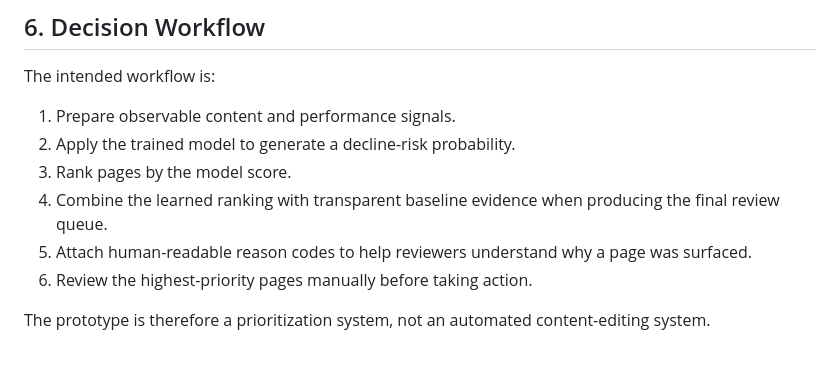
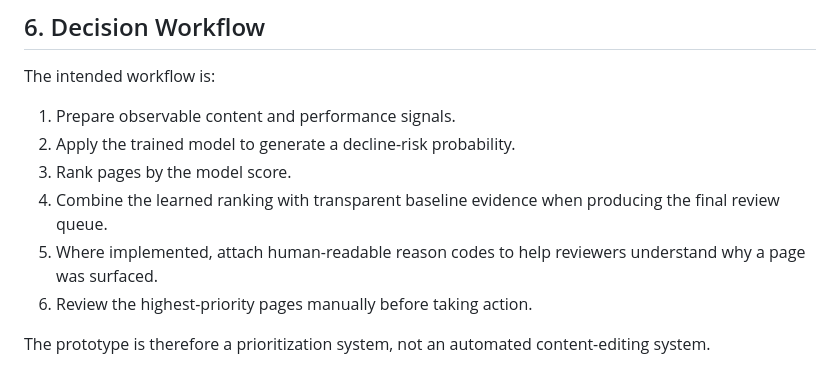
Before and after one commit to Roselyn-Koech/flyrank-ml-internship, a Markdown page: work/capstone_report.md, the part around the change. Drawn GitHub-style.

```diff
--- a/work/capstone_report.md
+++ b/work/capstone_report.md
@@ -85,7 +85,7 @@ The intended workflow is:
 2. Apply the trained model to generate a decline-risk probability.
 3. Rank pages by the model score.
 4. Combine the learned ranking with transparent baseline evidence when producing the final review queue.
-5. Attach human-readable reason codes to help reviewers understand why a page was surfaced.
+5. Where implemented, attach human-readable reason codes to help reviewers understand why a page was surfaced.
 6. Review the highest-priority pages manually before taking action.
 
 The prototype is therefore a prioritization system, not an automated content-editing system.
```
